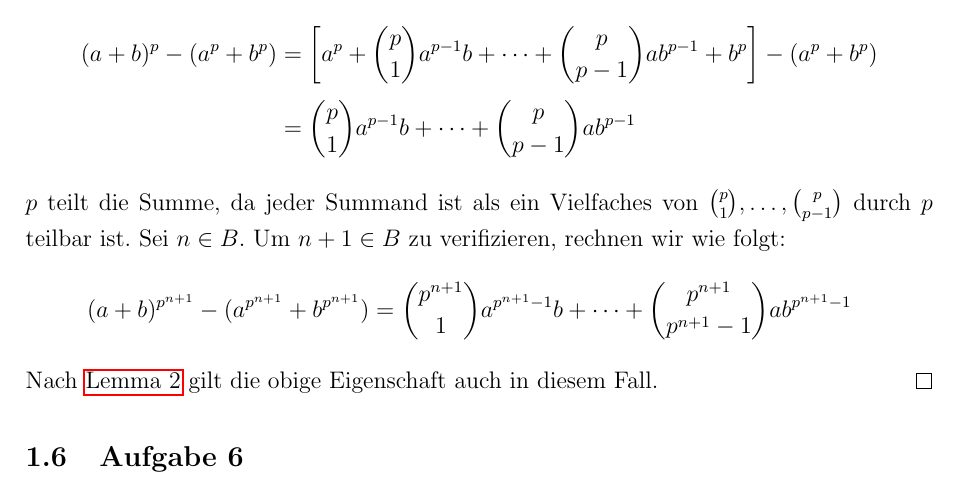
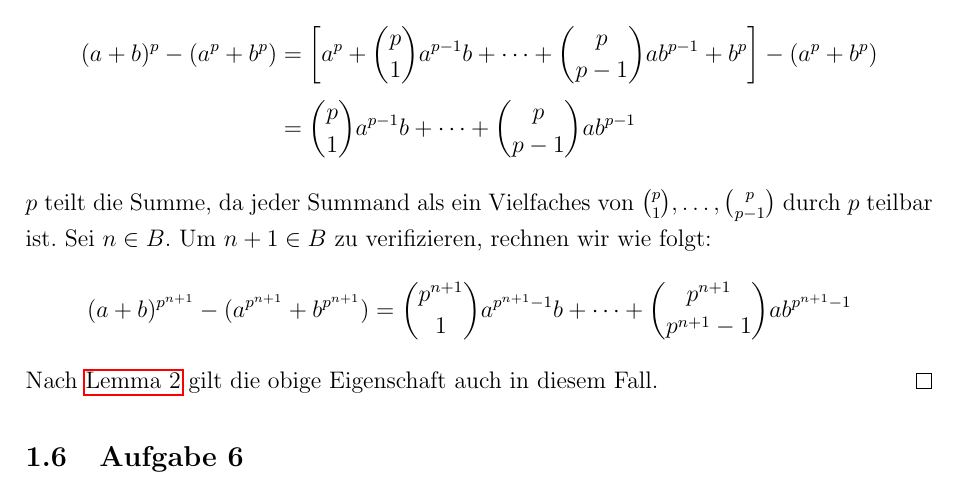
Before and after one commit to JensDll/math, a LaTeX document (main.tex, which reads elementare-zahlentheorie/28.tex): part of page 6 of 14, cut so that both start at the same text. Compiled offline with pdfLaTeX.

Commit message:
spelling

```diff
--- a/elementare-zahlentheorie/28.tex
+++ b/elementare-zahlentheorie/28.tex
@@ -141,7 +141,7 @@ $((a + b)^{p^n} - (a^{p^n} + b^{p^n}))$.
       \end{aligned}
     \end{equation*}
   \end{widemath}
-  $p$ teilt die Summe, da jeder Summand ist als ein Vielfaches
+  $p$ teilt die Summe, da jeder Summand als ein Vielfaches
   von $\binom{p}{1},\dotsc,\binom{p}{p - 1}$ durch $p$ teilbar ist.
   Sei $n \in B$. Um $n + 1 \in B$ zu verifizieren, rechnen wir wie folgt:
   \begin{equation*}
```
Also changed, not shown: main.pdf.
